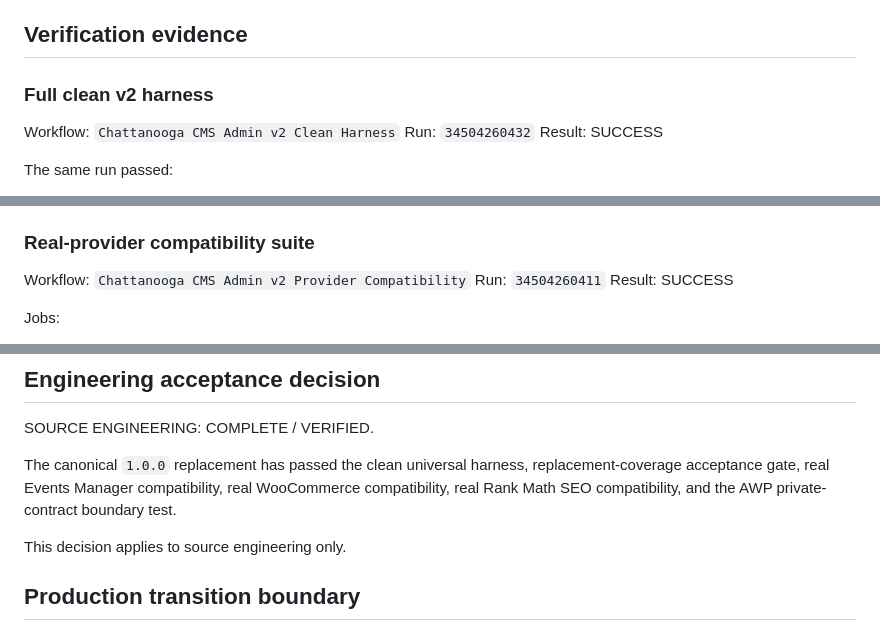
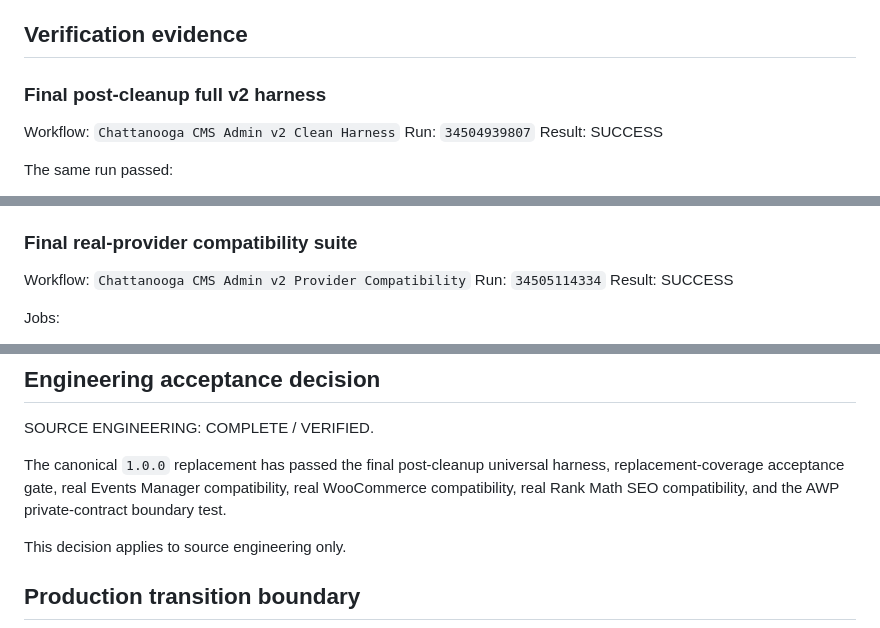
Before and after one commit to stanfieldjd/chattanooga-music-scene, a Markdown page: workbench/tasks/chattanooga-universal-admin-2026-09-09.md, 3 parts joined by grey strips. Drawn GitHub-style.

Commit message:
Record final post-cleanup verification runs

```diff
--- a/workbench/tasks/chattanooga-universal-admin-2026-09-09.md
+++ b/workbench/tasks/chattanooga-universal-admin-2026-09-09.md
@@ -121,10 +121,10 @@ No AWP-specific adapter was added.
 
 ## Verification evidence
 
-### Full clean v2 harness
+### Final post-cleanup full v2 harness
 
 Workflow: `Chattanooga CMS Admin v2 Clean Harness`
-Run: `34504260432`
+Run: `34504939807`
 Result: SUCCESS
 
 The same run passed:
@@ -143,10 +143,10 @@ The same run passed:
 - core/database rollback; and
 - actual `Core_Upgrader` transition followed by verified rollback.
 
-### Real-provider compatibility suite
+### Final real-provider compatibility suite
 
 Workflow: `Chattanooga CMS Admin v2 Provider Compatibility`
-Run: `34504260411`
+Run: `34505114334`
 Result: SUCCESS
 
 Jobs:
@@ -183,7 +183,7 @@ The obsolete Phase-1 `workbench/labs/chattanooga-universal-admin` probes/provide
 
 SOURCE ENGINEERING: COMPLETE / VERIFIED.
 
-The canonical `1.0.0` replacement has passed the clean universal harness, replacement-coverage acceptance gate, real Events Manager compatibility, real WooCommerce compatibility, real Rank Math SEO compatibility, and the AWP private-contract boundary test.
+The canonical `1.0.0` replacement has passed the final post-cleanup universal harness, replacement-coverage acceptance gate, real Events Manager compatibility, real WooCommerce compatibility, real Rank Math SEO compatibility, and the AWP private-contract boundary test.
 
 This decision applies to source engineering only.
 
```
